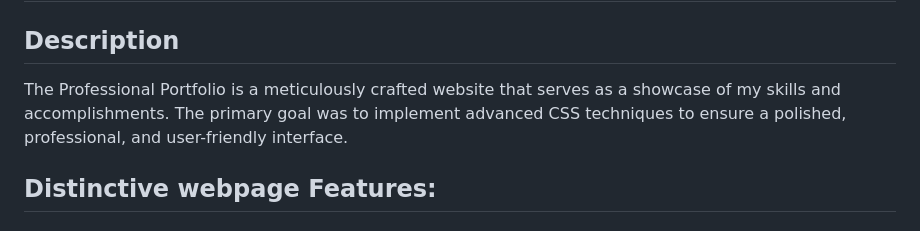
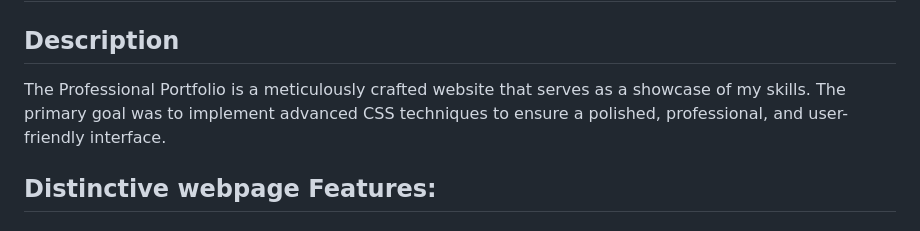
Before and after one commit to John-991/CSS-Challenge-Professional-Portfolio, a Markdown page: README.md, the part around the change. Drawn GitHub-style.

```diff
--- a/README.md
+++ b/README.md
@@ -1,7 +1,7 @@
 # CSS-Challenge-Professional-Portfolio
 
 ## Description
-The Professional Portfolio is a meticulously crafted website that serves as a showcase of my skills and accomplishments. The primary goal was to implement advanced CSS techniques to ensure a polished, professional, and user-friendly interface.
+The Professional Portfolio is a meticulously crafted website that serves as a showcase of my skills. The primary goal was to implement advanced CSS techniques to ensure a polished, professional, and user-friendly interface.
 
 ## Distinctive webpage Features:
 
```
